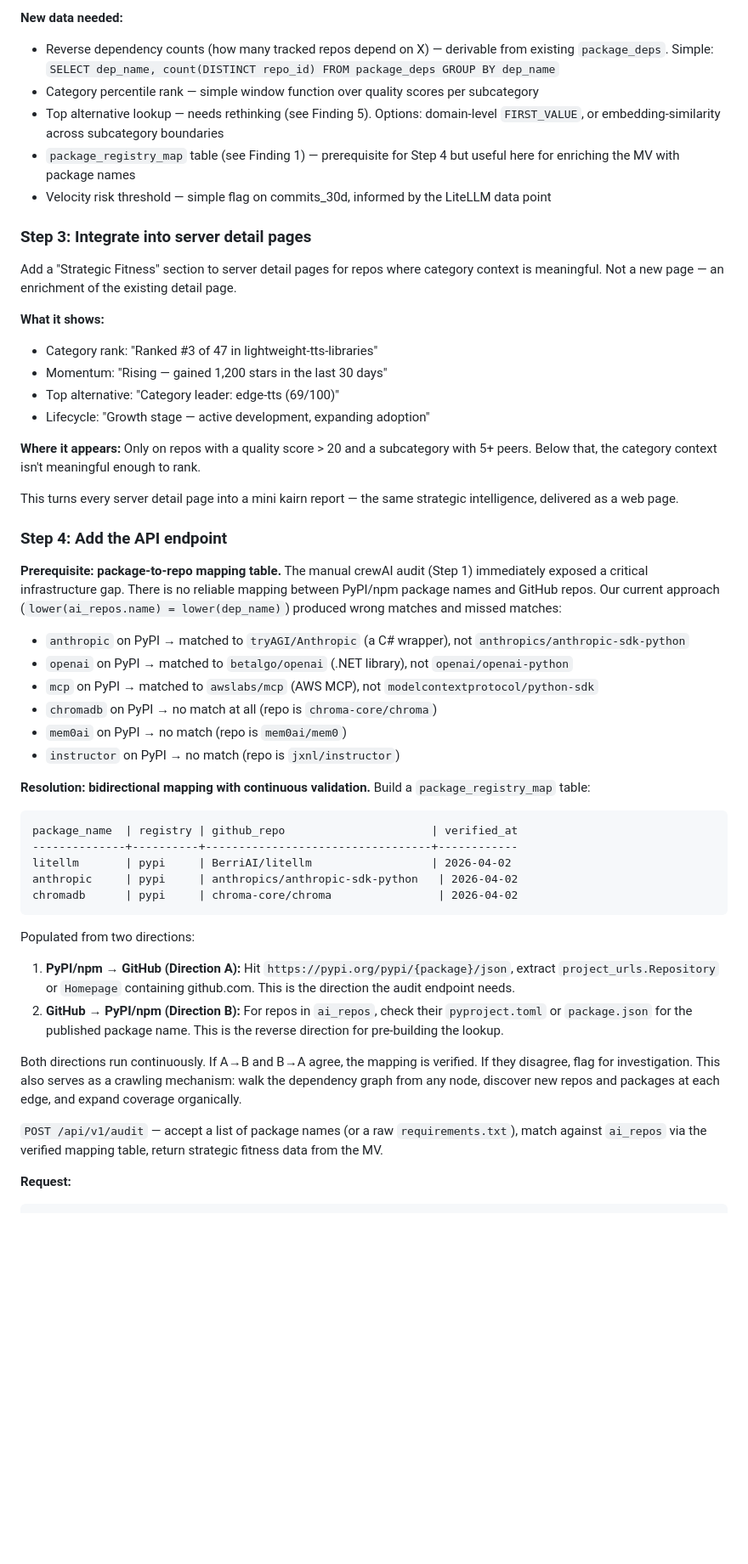
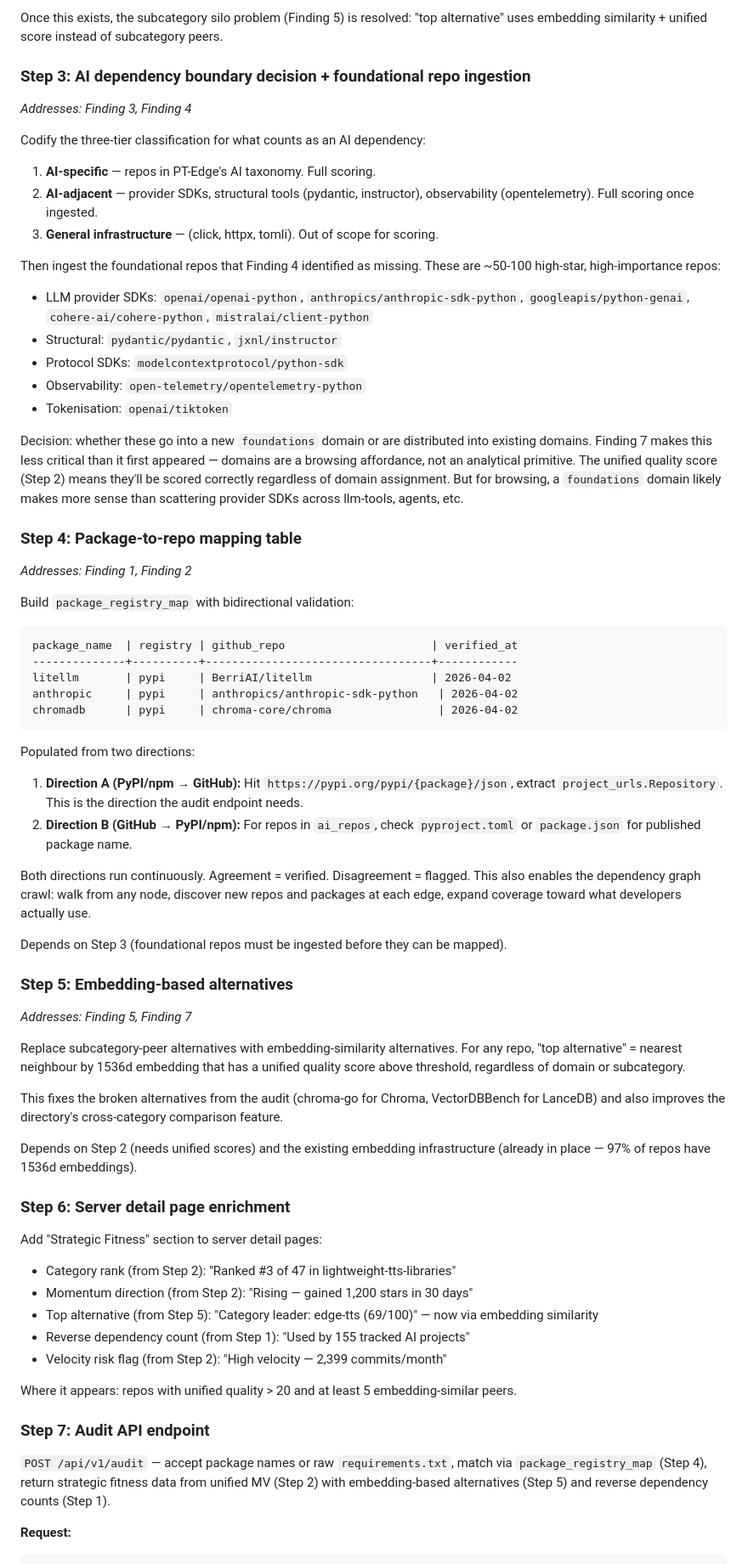
Before and after one commit to grahamrowe82/pt-edge, a Markdown page: docs/briefs/kairn-product-plan.md, the part around one of its changes. Shown at 85% size. GitHub-like rendering; blank space fills up the shorter version.

````diff
--- a/docs/briefs/kairn-product-plan.md
+++ b/docs/briefs/kairn-product-plan.md
@@ -80,37 +55,29 @@ Based on what we learn from the manual audit, build `mv_strategic_fitness` — a
 
-**New data needed:**
-- Reverse dependency counts (how many tracked repos depend on X) — derivable from existing `package_deps`. Simple: `SELECT dep_name, count(DISTINCT repo_id) FROM package_deps GROUP BY dep_name`
-- Category percentile rank — simple window function over quality scores per subcategory
-- Top alternative lookup — needs rethinking (see Finding 5). Options: domain-level `FIRST_VALUE`, or embedding-similarity across subcategory boundaries
-- `package_registry_map` table (see Finding 1) — prerequisite for Step 4 but useful here for enriching the MV with package names
-- Velocity risk threshold — simple flag on commits_30d, informed by the LiteLLM data point
+Once this exists, the subcategory silo problem (Finding 5) is resolved: "top alternative" uses embedding similarity + unified score instead of subcategory peers.
 
-### Step 3: Integrate into server detail pages
+### Step 3: AI dependency boundary decision + foundational repo ingestion
 
-Add a "Strategic Fitness" section to server detail pages for repos where category context is meaningful. Not a new page — an enrichment of the existing detail page.
+*Addresses: Finding 3, Finding 4*
 
-**What it shows:**
-- Category rank: "Ranked #3 of 47 in lightweight-tts-libraries"
-- Momentum: "Rising — gained 1,200 stars in the last 30 days"
-- Top alternative: "Category leader: edge-tts (69/100)"
-- Lifecycle: "Growth stage — active development, expanding adoption"
+Codify the three-tier classification for what counts as an AI dependency:
+1. **AI-specific** — repos in PT-Edge's AI taxonomy. Full scoring.
+2. **AI-adjacent** — provider SDKs, structural tools (pydantic, instructor), observability (opentelemetry). Full scoring once ingested.
+3. **General infrastructure** — (click, httpx, tomli). Out of scope for scoring.
 
-**Where it appears:** Only on repos with a quality score > 20 and a subcategory with 5+ peers. Below that, the category context isn't meaningful enough to rank.
+Then ingest the foundational repos that Finding 4 identified as missing. These are ~50-100 high-star, high-importance repos:
+- LLM provider SDKs: `openai/openai-python`, `anthropics/anthropic-sdk-python`, `googleapis/python-genai`, `cohere-ai/cohere-python`, `mistralai/client-python`
+- Structural: `pydantic/pydantic`, `jxnl/instructor`
+- Protocol SDKs: `modelcontextprotocol/python-sdk`
+- Observability: `open-telemetry/opentelemetry-python`
+- Tokenisation: `openai/tiktoken`
 
-This turns every server detail page into a mini kairn report — the same strategic intelligence, delivered as a web page.
+Decision: whether these go into a new `foundations` domain or are distributed into existing domains. Finding 7 makes this less critical than it first appeared — domains are a browsing affordance, not an analytical primitive. The unified quality score (Step 2) means they'll be scored correctly regardless of domain assignment. But for browsing, a `foundations` domain likely makes more sense than scattering provider SDKs across llm-tools, agents, etc.
 
-### Step 4: Add the API endpoint
+### Step 4: Package-to-repo mapping table
 
-**Prerequisite: package-to-repo mapping table.** The manual crewAI audit (Step 1) immediately exposed a critical infrastructure gap. There is no reliable mapping between PyPI/npm package names and GitHub repos. Our current approach (`lower(ai_repos.name) = lower(dep_name)`) produced wrong matches and missed matches:
+*Addresses: Finding 1, Finding 2*
 
-- `anthropic` on PyPI → matched to `tryAGI/Anthropic` (a C# wrapper), not `anthropics/anthropic-sdk-python`
-- `openai` on PyPI → matched to `betalgo/openai` (.NET library), not `openai/openai-python`
-- `mcp` on PyPI → matched to `awslabs/mcp` (AWS MCP), not `modelcontextprotocol/python-sdk`
-- `chromadb` on PyPI → no match at all (repo is `chroma-core/chroma`)
-- `mem0ai` on PyPI → no match (repo is `mem0ai/mem0`)
-- `instructor` on PyPI → no match (repo is `jxnl/instructor`)
-
-**Resolution: bidirectional mapping with continuous validation.** Build a `package_registry_map` table:
+Build `package_registry_map` with bidirectional validation:
 
 ```
 package_name  | registry | github_repo                      | verified_at
@@ -121,12 +88,37 @@ chromadb      | pypi     | chroma-core/chroma                | 2026-04-02
 ```
 
 Populated from two directions:
-1. **PyPI/npm → GitHub (Direction A):** Hit `https://pypi.org/pypi/{package}/json`, extract `project_urls.Repository` or `Homepage` containing github.com. This is the direction the audit endpoint needs.
-2. **GitHub → PyPI/npm (Direction B):** For repos in `ai_repos`, check their `pyproject.toml` or `package.json` for the published package name. This is the reverse direction for pre-building the lookup.
+1. **Direction A (PyPI/npm → GitHub):** Hit `https://pypi.org/pypi/{package}/json`, extract `project_urls.Repository`. This is the direction the audit endpoint needs.
+2. **Direction B (GitHub → PyPI/npm):** For repos in `ai_repos`, check `pyproject.toml` or `package.json` for published package name.
 
-Both directions run continuously. If A→B and B→A agree, the mapping is verified. If they disagree, flag for investigation. This also serves as a crawling mechanism: walk the dependency graph from any node, discover new repos and packages at each edge, and expand coverage organically.
+Both directions run continuously. Agreement = verified. Disagreement = flagged. This also enables the dependency graph crawl: walk from any node, discover new repos and packages at each edge, expand coverage toward what developers actually use.
 
-`POST /api/v1/audit` — accept a list of package names (or a raw `requirements.txt`), match against `ai_repos` via the verified mapping table, return strategic fitness data from the MV.
+Depends on Step 3 (foundational repos must be ingested before they can be mapped).
+
+### Step 5: Embedding-based alternatives
+
+*Addresses: Finding 5, Finding 7*
+
+Replace subcategory-peer alternatives with embedding-similarity alternatives. For any repo, "top alternative" = nearest neighbour by 1536d embedding that has a unified quality score above threshold, regardless of domain or subcategory.
+
+This fixes the broken alternatives from the audit (chroma-go for Chroma, VectorDBBench for LanceDB) and also improves the directory's cross-category comparison feature.
+
+Depends on Step 2 (needs unified scores) and the existing embedding infrastructure (already in place — 97% of repos have 1536d embeddings).
+
+### Step 6: Server detail page enrichment
+
+Add "Strategic Fitness" section to server detail pages:
+- Category rank (from Step 2): "Ranked #3 of 47 in lightweight-tts-libraries"
+- Momentum direction (from Step 2): "Rising — gained 1,200 stars in 30 days"
+- Top alternative (from Step 5): "Category leader: edge-tts (69/100)" — now via embedding similarity
+- Reverse dependency count (from Step 1): "Used by 155 tracked AI projects"
+- Velocity risk flag (from Step 2): "High velocity — 2,399 commits/month"
+
+Where it appears: repos with unified quality > 20 and at least 5 embedding-similar peers.
+
+### Step 7: Audit API endpoint
+
+`POST /api/v1/audit` — accept package names or raw `requirements.txt`, match via `package_registry_map` (Step 4), return strategic fitness data from unified MV (Step 2) with embedding-based alternatives (Step 5) and reverse dependency counts (Step 1).
 
 **Request:**
 ```json
````
Also changed, not shown: other parts of docs/briefs/kairn-product-plan.md (+51 -57 lines), docs/roadmap.md (+9 -7 lines).
